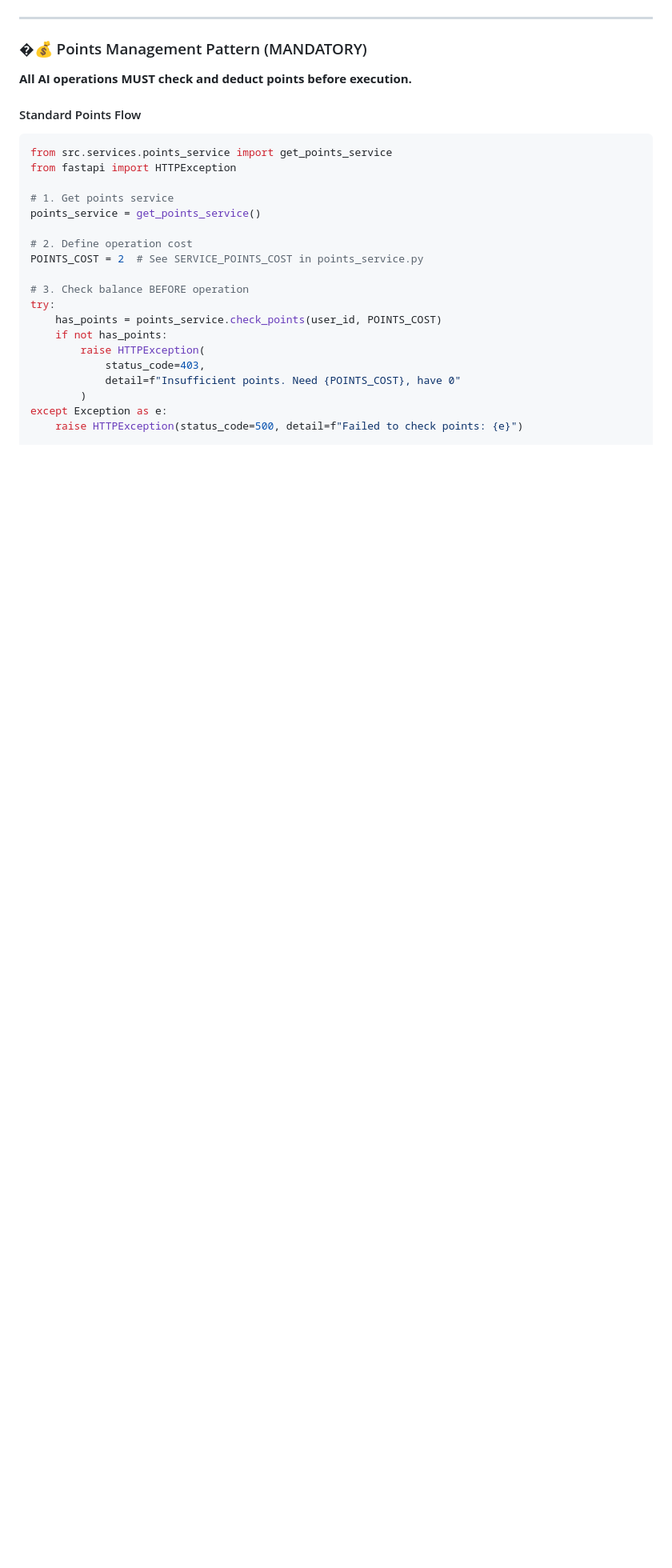
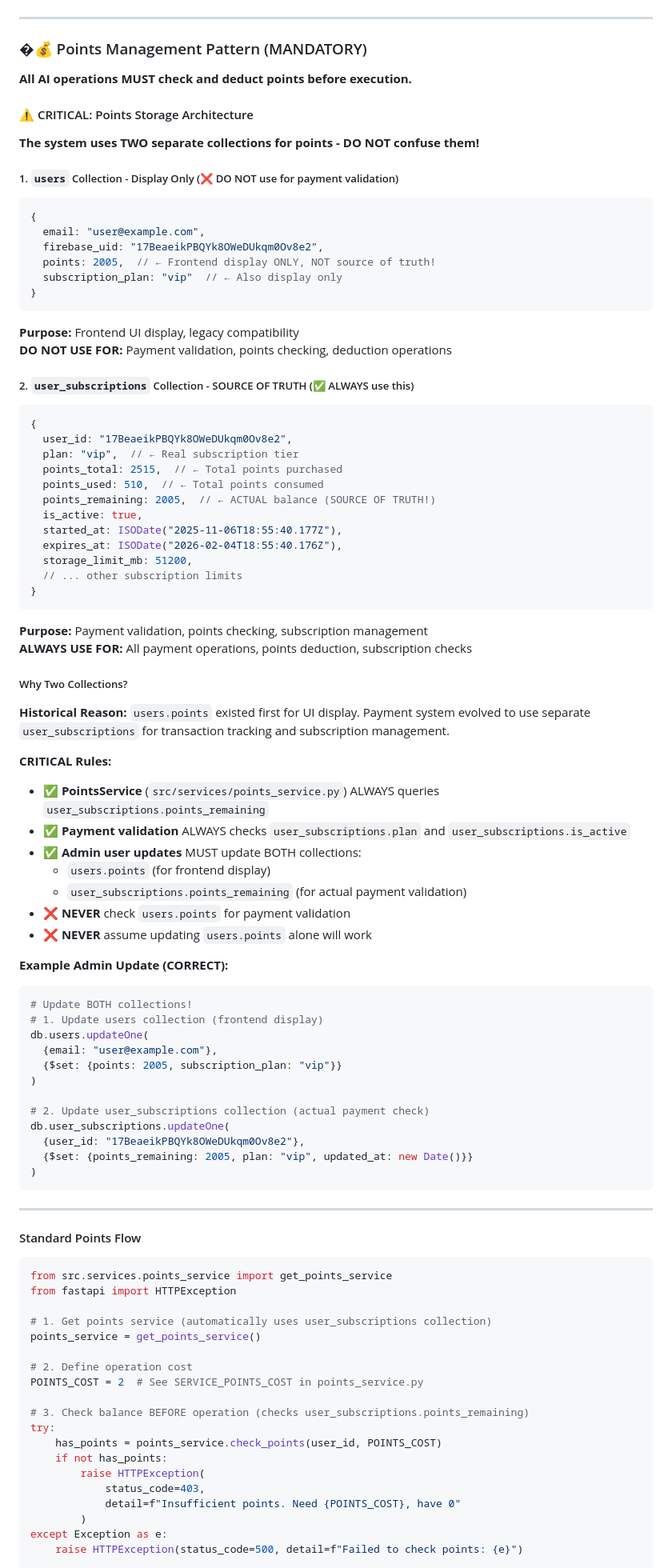
Before and after one commit to lekompozer/wordai-aiservice, a Markdown page: SYSTEM_REFERENCE.md, the part around the change. Shown at 80% size. Drawn GitHub-style; blank space fills up the shorter version.

Commit message:
docs: Add critical clarification on points storage architecture
- Documented TWO separate collections: users vs user_subscriptions
- users.points: Frontend display ONLY (NOT for payment validation)
- user_subscriptions.points_remaining: SOURCE OF TRUTH for payments
- Added admin update guide for BOTH collections
- Prevents future confusion when updating user points/subscriptions

````diff
--- a/SYSTEM_REFERENCE.md
+++ b/SYSTEM_REFERENCE.md
@@ -893,19 +893,84 @@ async def generate_test_from_file(request: TestGenerationRequest):
 
 **All AI operations MUST check and deduct points before execution.**
 
+#### ⚠️ CRITICAL: Points Storage Architecture
+
+**The system uses TWO separate collections for points - DO NOT confuse them!**
+
+##### 1. `users` Collection - Display Only (❌ DO NOT use for payment validation)
+```javascript
+{
+  email: "user@example.com",
+  firebase_uid: "17BeaeikPBQYk8OWeDUkqm0Ov8e2",
+  points: 2005,  // ← Frontend display ONLY, NOT source of truth!
+  subscription_plan: "vip"  // ← Also display only
+}
+```
+**Purpose:** Frontend UI display, legacy compatibility
+**DO NOT USE FOR:** Payment validation, points checking, deduction operations
+
+##### 2. `user_subscriptions` Collection - SOURCE OF TRUTH (✅ ALWAYS use this)
+```javascript
+{
+  user_id: "17BeaeikPBQYk8OWeDUkqm0Ov8e2",
+  plan: "vip",  // ← Real subscription tier
+  points_total: 2515,  // ← Total points purchased
+  points_used: 510,  // ← Total points consumed
+  points_remaining: 2005,  // ← ACTUAL balance (SOURCE OF TRUTH!)
+  is_active: true,
+  started_at: ISODate("2025-11-06T18:55:40.177Z"),
+  expires_at: ISODate("2026-02-04T18:55:40.176Z"),
+  storage_limit_mb: 51200,
+  // ... other subscription limits
+}
+```
+**Purpose:** Payment validation, points checking, subscription management
+**ALWAYS USE FOR:** All payment operations, points deduction, subscription checks
+
+##### Why Two Collections?
+
+**Historical Reason:** `users.points` existed first for UI display. Payment system evolved to use separate `user_subscriptions` for transaction tracking and subscription management.
+
+**CRITICAL Rules:**
+- ✅ **PointsService** (`src/services/points_service.py`) ALWAYS queries `user_subscriptions.points_remaining`
+- ✅ **Payment validation** ALWAYS checks `user_subscriptions.plan` and `user_subscriptions.is_active`
+- ✅ **Admin user updates** MUST update BOTH collections:
+  - `users.points` (for frontend display)
+  - `user_subscriptions.points_remaining` (for actual payment validation)
+- ❌ **NEVER** check `users.points` for payment validation
+- ❌ **NEVER** assume updating `users.points` alone will work
+
+**Example Admin Update (CORRECT):**
+```bash
+# Update BOTH collections!
+# 1. Update users collection (frontend display)
+db.users.updateOne(
+  {email: "user@example.com"},
+  {$set: {points: 2005, subscription_plan: "vip"}}
+)
+
+# 2. Update user_subscriptions collection (actual payment check)
+db.user_subscriptions.updateOne(
+  {user_id: "17BeaeikPBQYk8OWeDUkqm0Ov8e2"},
+  {$set: {points_remaining: 2005, plan: "vip", updated_at: new Date()}}
+)
+```
+
+---
+
 #### Standard Points Flow
 
 ```python
 from src.services.points_service import get_points_service
 from fastapi import HTTPException
 
-# 1. Get points service
+# 1. Get points service (automatically uses user_subscriptions collection)
 points_service = get_points_service()
 
 # 2. Define operation cost
 POINTS_COST = 2  # See SERVICE_POINTS_COST in points_service.py
 
-# 3. Check balance BEFORE operation
+# 3. Check balance BEFORE operation (checks user_subscriptions.points_remaining)
 try:
     has_points = points_service.check_points(user_id, POINTS_COST)
     if not has_points:
````
